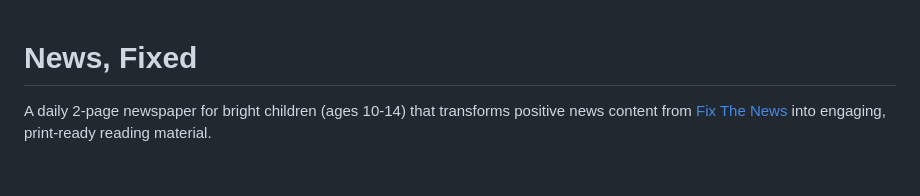
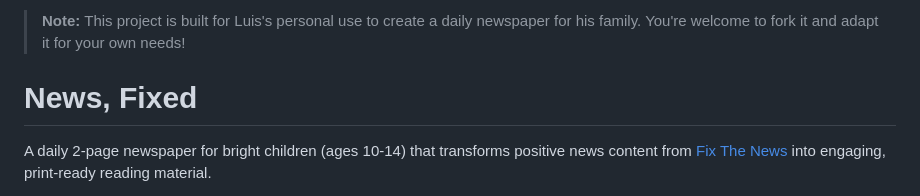
Before and after one commit to tieguy/News-Fixed, a Markdown page: README.md, the part around the change. Rendered like a GitHub page; blank space fills up the shorter version.

Commit message:
docs: add personal use notice to README

```diff
--- a/README.md
+++ b/README.md
@@ -1,3 +1,5 @@
+> **Note:** This project is built for Luis's personal use to create a daily newspaper for his family. You're welcome to fork it and adapt it for your own needs!
+
 # News, Fixed
 
 A daily 2-page newspaper for bright children (ages 10-14) that transforms positive news content from [Fix The News](https://fixthe.news) into engaging, print-ready reading material.
```
